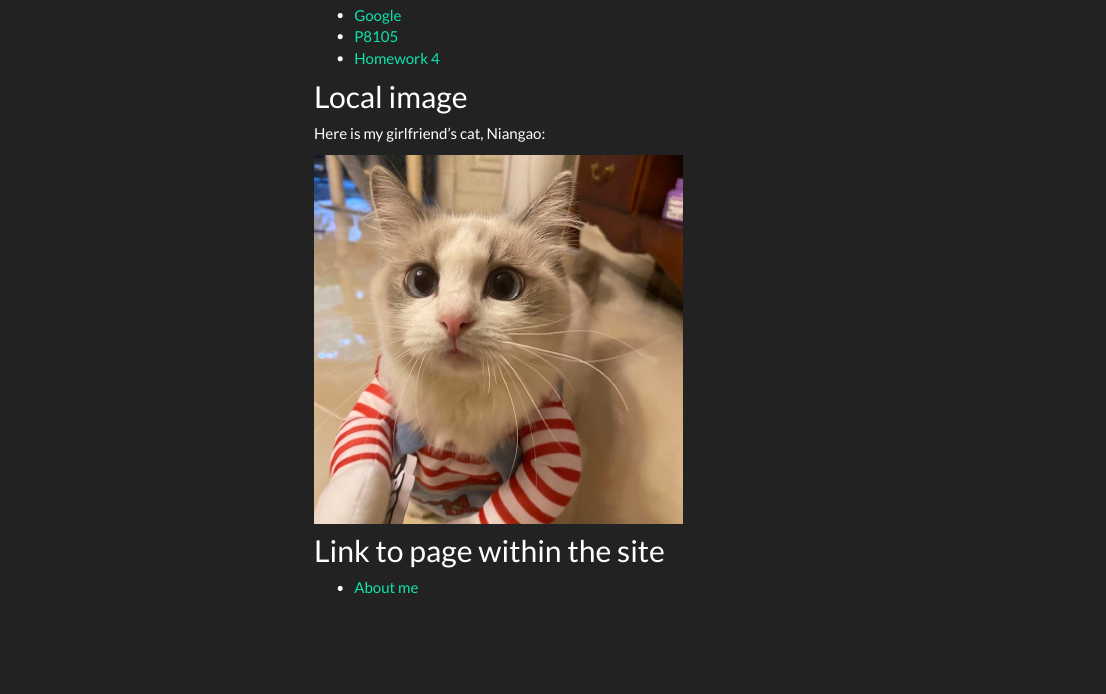
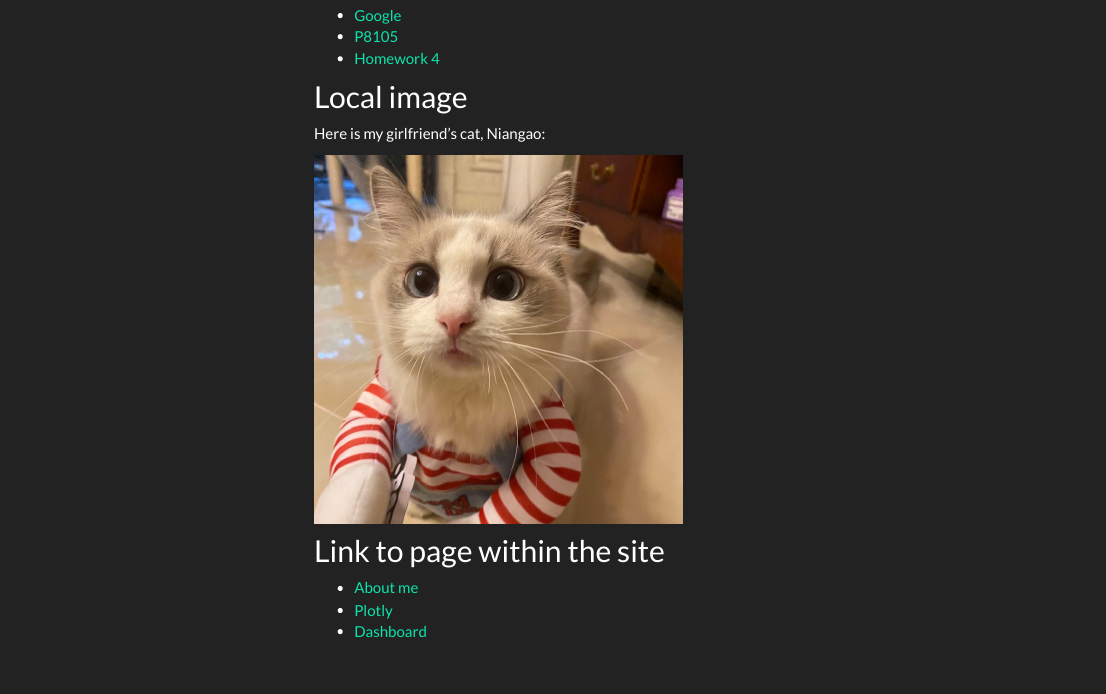
Before and after one commit to ZhongqiYue/ZhongqiYue.github.io, an R Markdown document (index.Rmd): the page in a window 1100 px wide, from 400 px down. The pictures show the output file index.html that the author committed with the source, opened offline; library style sheets and scripts come from the installed R packages; menus at the side of the page are left out.

Commit message:
Content adjustments --- add plotly and dashboard links to the home page

```diff
--- a/index.Rmd
+++ b/index.Rmd
@@ -29,3 +29,5 @@ Here is my girlfriend's cat, Niangao:
 
 ## Link to page within the site
 * [About me](about.html)
+* [Plotly](plotly.html)
+* [Dashboard](dashboard.html)
```
Also changed, not shown: dashboard.html, index.html, plotly.html.
